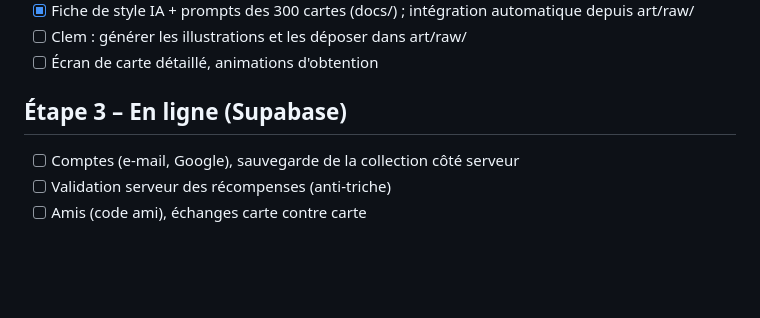
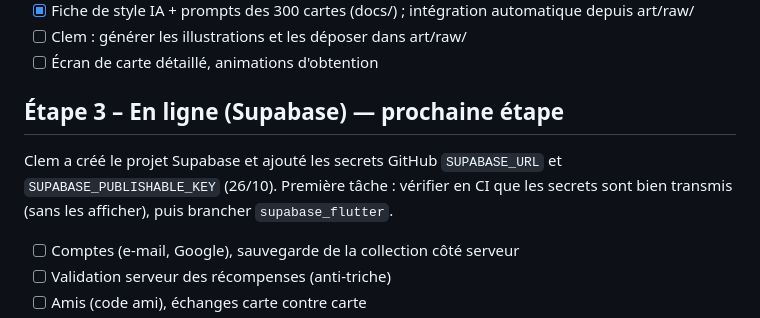
Before and after one commit to Clem427c/Collectear, a Markdown page: ROADMAP.md, the part around the change. Drawn GitHub-style; blank space fills up the shorter version.

Commit message:
ROADMAP : secrets Supabase en place, étape En ligne prête
Co-Authored-By: Claude Opus 5.5 <noreply@anthropic.com>
Claude-Session: https://claude.ai/code/session_018GA3E7crHwjtsPhY4gT8mF

```diff
--- a/ROADMAP.md
+++ b/ROADMAP.md
@@ -29,7 +29,9 @@ Légende : [x] fait · [ ] à faire · (P) provisoire
 - [ ] Clem : générer les illustrations et les déposer dans art/raw/
 - [ ] Écran de carte détaillé, animations d'obtention
 
-## Étape 3 – En ligne (Supabase)
+## Étape 3 – En ligne (Supabase) — prochaine étape
+Clem a créé le projet Supabase et ajouté les secrets GitHub `SUPABASE_URL` et `SUPABASE_PUBLISHABLE_KEY` (26/10).
+Première tâche : vérifier en CI que les secrets sont bien transmis (sans les afficher), puis brancher `supabase_flutter`.
 - [ ] Comptes (e-mail, Google), sauvegarde de la collection côté serveur
 - [ ] Validation serveur des récompenses (anti-triche)
 - [ ] Amis (code ami), échanges carte contre carte
```
